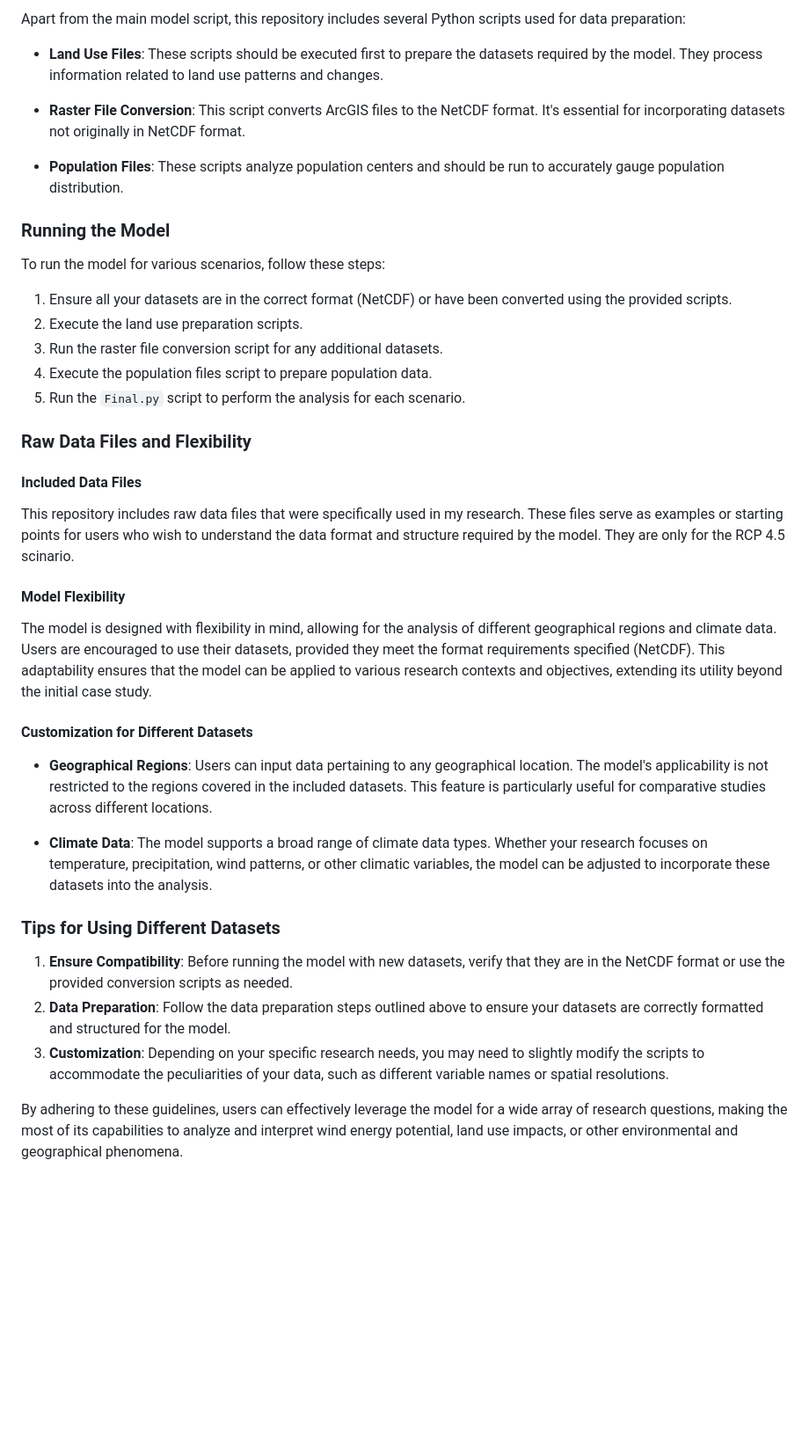
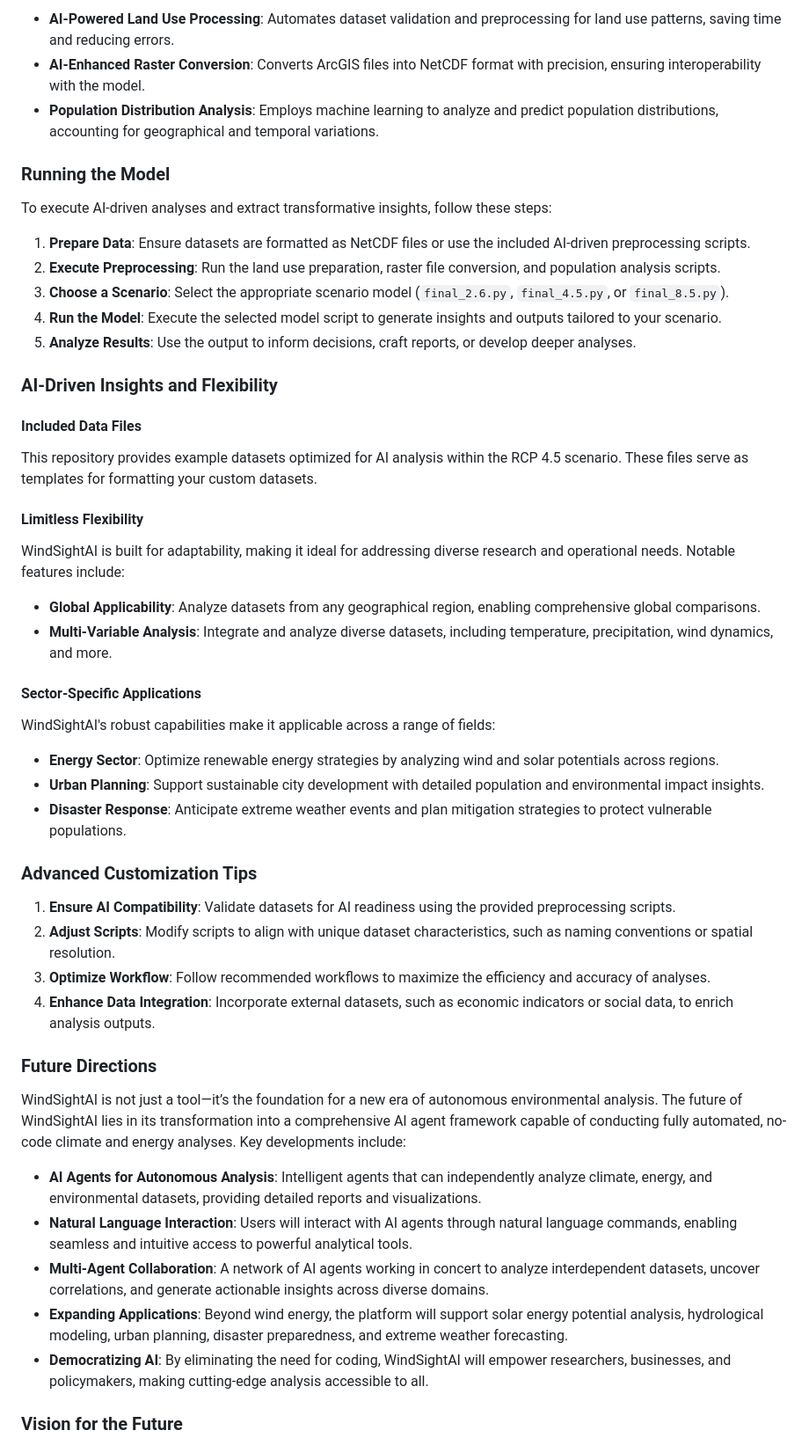
Before and after one commit to JamesQQQ1/WindSight, a Markdown page: README.md, the part around one of its changes. Shown at 88% size. Drawn GitHub-style; blank space fills up the shorter version.

```diff
--- a/README.md
+++ b/README.md
@@ -25,43 +48,51 @@ The model expects input files in NetCDF format. Ensure that all your data files
 
-Apart from the main model script, this repository includes several Python scripts used for data preparation:
-
-- **Land Use Files**: These scripts should be executed first to prepare the datasets required by the model. They process information related to land use patterns and changes.
-
-- **Raster File Conversion**: This script converts ArcGIS files to the NetCDF format. It's essential for incorporating datasets not originally in NetCDF format.
-
-- **Population Files**: These scripts analyze population centers and should be run to accurately gauge population distribution.
+- **AI-Powered Land Use Processing**: Automates dataset validation and preprocessing for land use patterns, saving time and reducing errors.
+- **AI-Enhanced Raster Conversion**: Converts ArcGIS files into NetCDF format with precision, ensuring interoperability with the model.
+- **Population Distribution Analysis**: Employs machine learning to analyze and predict population distributions, accounting for geographical and temporal variations.
 
 ### Running the Model
 
-To run the model for various scenarios, follow these steps:
+To execute AI-driven analyses and extract transformative insights, follow these steps:
 
-1. Ensure all your datasets are in the correct format (NetCDF) or have been converted using the provided scripts.
-2. Execute the land use preparation scripts.
-3. Run the raster file conversion script for any additional datasets.
-4. Execute the population files script to prepare population data.
-5. Run the `Final.py` script to perform the analysis for each scenario.
+1. **Prepare Data**: Ensure datasets are formatted as NetCDF files or use the included AI-driven preprocessing scripts.
+2. **Execute Preprocessing**: Run the land use preparation, raster file conversion, and population analysis scripts.
+3. **Choose a Scenario**: Select the appropriate scenario model (`final_2.6.py`, `final_4.5.py`, or `final_8.5.py`).
+4. **Run the Model**: Execute the selected model script to generate insights and outputs tailored to your scenario.
+5. **Analyze Results**: Use the output to inform decisions, craft reports, or develop deeper analyses.
 
-### Raw Data Files and Flexibility
+### AI-Driven Insights and Flexibility
 
 #### Included Data Files
+This repository provides example datasets optimized for AI analysis within the RCP 4.5 scenario. These files serve as templates for formatting your custom datasets.
 
-This repository includes raw data files that were specifically used in my research. These files serve as examples or starting points for users who wish to understand the data format and structure required by the model. They are only for the RCP 4.5 scinario.
+#### Limitless Flexibility
+WindSightAI is built for adaptability, making it ideal for addressing diverse research and operational needs. Notable features include:
 
-#### Model Flexibility
+- **Global Applicability**: Analyze datasets from any geographical region, enabling comprehensive global comparisons.
+- **Multi-Variable Analysis**: Integrate and analyze diverse datasets, including temperature, precipitation, wind dynamics, and more.
 
-The model is designed with flexibility in mind, allowing for the analysis of different geographical regions and climate data. Users are encouraged to use their datasets, provided they meet the format requirements specified (NetCDF). This adaptability ensures that the model can be applied to various research contexts and objectives, extending its utility beyond the initial case study.
+#### Sector-Specific Applications
+WindSightAI's robust capabilities make it applicable across a range of fields:
+- **Energy Sector**: Optimize renewable energy strategies by analyzing wind and solar potentials across regions.
+- **Urban Planning**: Support sustainable city development with detailed population and environmental impact insights.
+- **Disaster Response**: Anticipate extreme weather events and plan mitigation strategies to protect vulnerable populations.
 
-#### Customization for Different Datasets
+### Advanced Customization Tips
 
-- **Geographical Regions**: Users can input data pertaining to any geographical location. The model's applicability is not restricted to the regions covered in the included datasets. This feature is particularly useful for comparative studies across different locations.
+1. **Ensure AI Compatibility**: Validate datasets for AI readiness using the provided preprocessing scripts.
+2. **Adjust Scripts**: Modify scripts to align with unique dataset characteristics, such as naming conventions or spatial resolution.
+3. **Optimize Workflow**: Follow recommended workflows to maximize the efficiency and accuracy of analyses.
+4. **Enhance Data Integration**: Incorporate external datasets, such as economic indicators or social data, to enrich analysis outputs.
 
-- **Climate Data**: The model supports a broad range of climate data types. Whether your research focuses on temperature, precipitation, wind patterns, or other climatic variables, the model can be adjusted to incorporate these datasets into the analysis.
+### Future Directions
 
-### Tips for Using Different Datasets
+WindSightAI is not just a tool—it’s the foundation for a new era of autonomous environmental analysis. The future of WindSightAI lies in its transformation into a comprehensive AI agent framework capable of conducting fully automated, no-code climate and energy analyses. Key developments include:
 
-1. **Ensure Compatibility**: Before running the model with new datasets, verify that they are in the NetCDF format or use the provided conversion scripts as needed.
-2. **Data Preparation**: Follow the data preparation steps outlined above to ensure your datasets are correctly formatted and structured for the model.
-3. **Customization**: Depending on your specific research needs, you may need to slightly modify the scripts to accommodate the peculiarities of your data, such as different variable names or spatial resolutions.
+- **AI Agents for Autonomous Analysis**: Intelligent agents that can independently analyze climate, energy, and environmental datasets, providing detailed reports and visualizations.
+- **Natural Language Interaction**: Users will interact with AI agents through natural language commands, enabling seamless and intuitive access to powerful analytical tools.
+- **Multi-Agent Collaboration**: A network of AI agents working in concert to analyze interdependent datasets, uncover correlations, and generate actionable insights across diverse domains.
+- **Expanding Applications**: Beyond wind energy, the platform will support solar energy potential analysis, hydrological modeling, urban planning, disaster preparedness, and extreme weather forecasting.
+- **Democratizing AI**: By eliminating the need for coding, WindSightAI will empower researchers, businesses, and policymakers, making cutting-edge analysis accessible to all.
 
-By adhering to these guidelines, users can effectively leverage the model for a wide array of research questions, making the most of its capabilities to analyze and interpret wind energy potential, land use impacts, or other environmental and geographical phenomena.
+### Vision for the Future
 
```
Also changed, not shown: other parts of README.md (+48 -14 lines).
